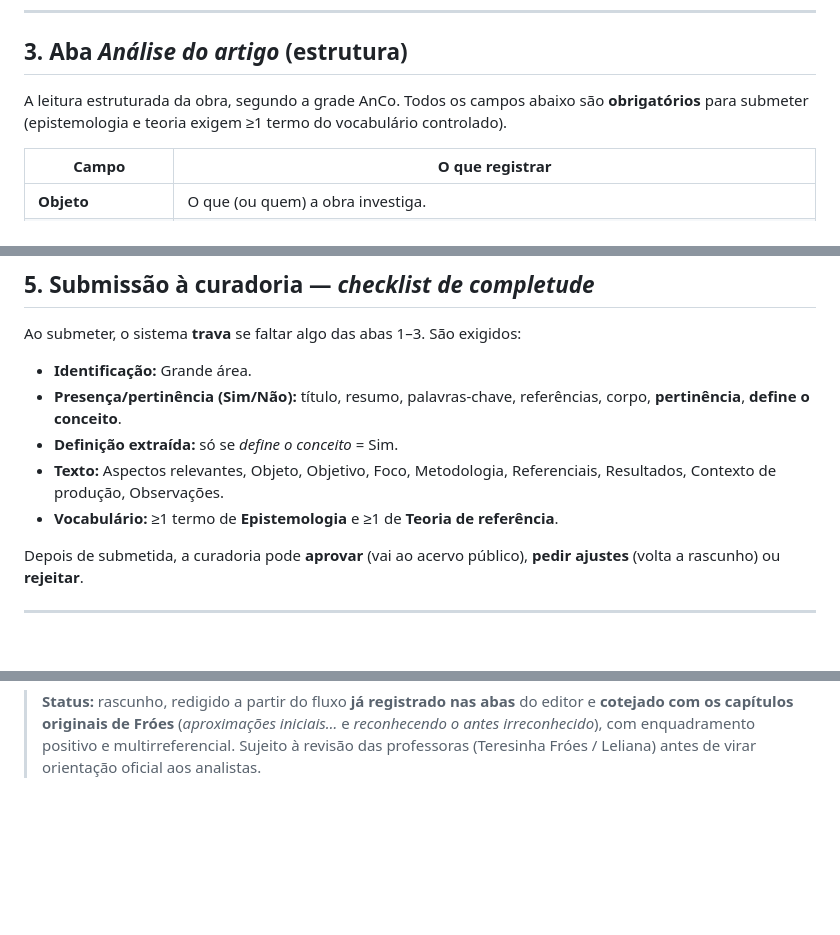
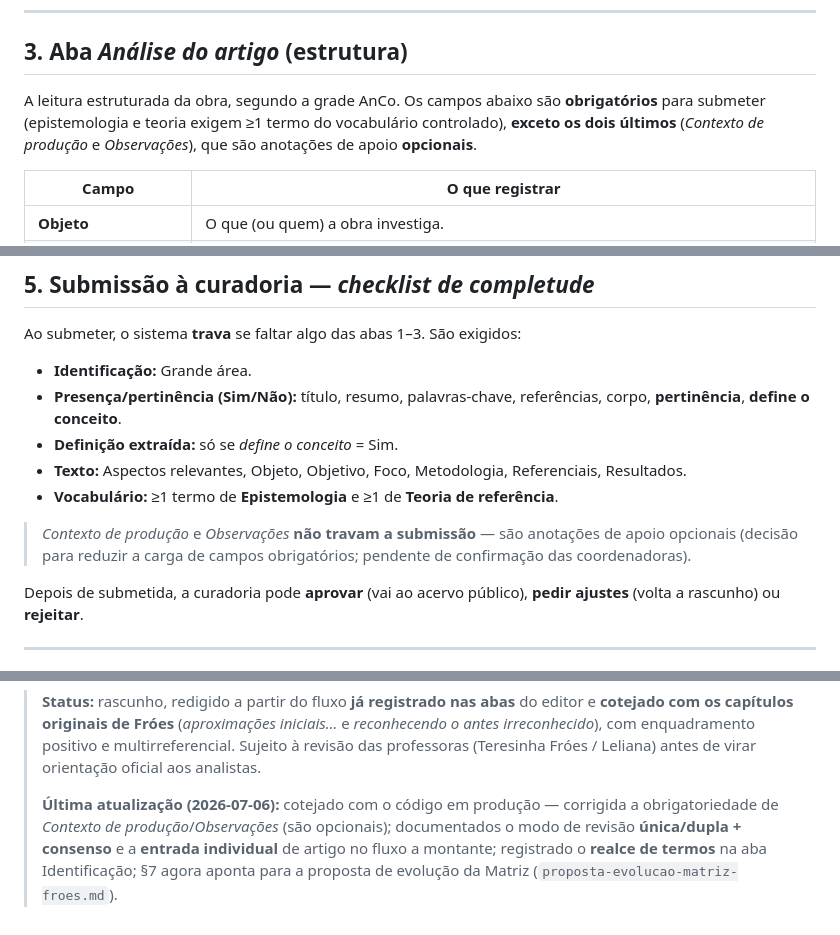
Before and after one commit to mestrepv/anco-ufba, a Markdown page: docs/protocolo-anco-analise.md, 3 parts joined by grey strips. Drawn GitHub-style; blank space fills up the shorter version.

```diff
--- a/docs/protocolo-anco-analise.md
+++ b/docs/protocolo-anco-analise.md
@@ -113,9 +127,10 @@ Responda **Sim/Não** para cada parte da obra:
 
 ## 3. Aba *Análise do artigo* (estrutura)
 
-A leitura estruturada da obra, segundo a grade AnCo. Todos os campos abaixo são
+A leitura estruturada da obra, segundo a grade AnCo. Os campos abaixo são
 **obrigatórios** para submeter (epistemologia e teoria exigem ≥1 termo do
-vocabulário controlado).
+vocabulário controlado), **exceto os dois últimos** (*Contexto de produção* e
+*Observações*), que são anotações de apoio **opcionais**.
 
 | Campo | O que registrar |
 |-------|-----------------|
@@ -161,8 +176,12 @@ Ao submeter, o sistema **trava** se faltar algo das abas 1–3. São exigidos:
   referências, corpo, **pertinência**, **define o conceito**.
 - **Definição extraída:** só se *define o conceito* = Sim.
 - **Texto:** Aspectos relevantes, Objeto, Objetivo, Foco, Metodologia,
-  Referenciais, Resultados, Contexto de produção, Observações.
+  Referenciais, Resultados.
 - **Vocabulário:** ≥1 termo de **Epistemologia** e ≥1 de **Teoria de referência**.
+
+> *Contexto de produção* e *Observações* **não travam a submissão** — são
+> anotações de apoio opcionais (decisão para reduzir a carga de campos
+> obrigatórios; pendente de confirmação das coordenadoras).
 
 Depois de submetida, a curadoria pode **aprovar** (vai ao acervo público),
 **pedir ajustes** (volta a rascunho) ou **rejeitar**.
@@ -220,4 +242,11 @@ Matriz (cf. `PARECER_plataforma_x_proposta_Froes.md`, §6):
 > iniciais…* e *reconhecendo o antes irreconhecido*), com enquadramento positivo e
 > multirreferencial. Sujeito à revisão das professoras (Teresinha Fróes /
 > Leliana) antes de virar orientação oficial aos analistas.
+>
+> **Última atualização (2026-07-06):** cotejado com o código em produção —
+> corrigida a obrigatoriedade de *Contexto de produção*/*Observações* (são
+> opcionais); documentados o modo de revisão **única/dupla + consenso** e a
+> **entrada individual** de artigo no fluxo a montante; registrado o **realce de
+> termos** na aba Identificação; §7 agora aponta para a proposta de evolução da
+> Matriz (`proposta-evolucao-matriz-froes.md`).
 </content>
```
Also changed, not shown: other parts of docs/protocolo-anco-analise.md (+29 -12 lines).
